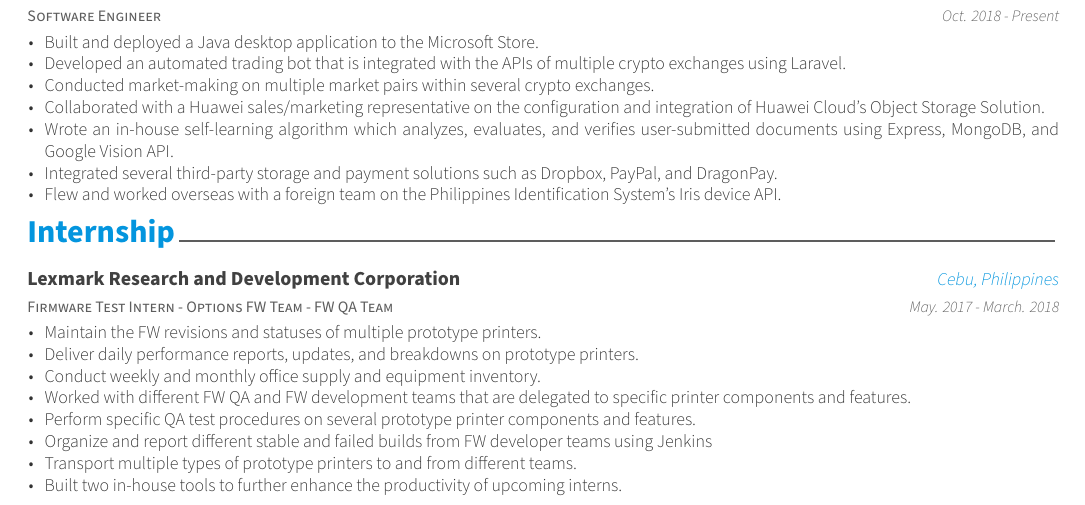
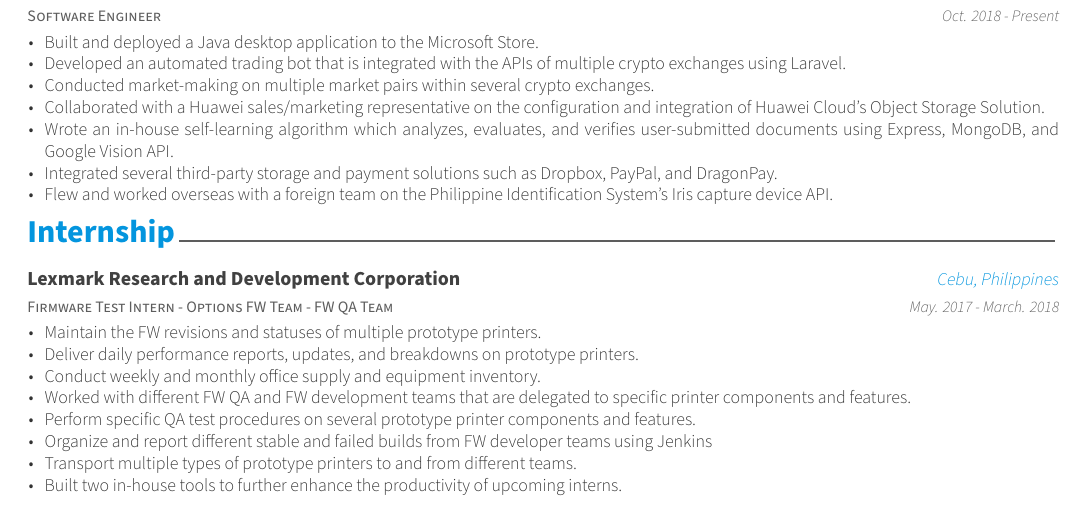
Before and after one commit to seanquijote/latex-resume, a LaTeX CV (resume.tex, which reads resume/experience.tex): part of the page, cut so that both start at the same text. Compiled offline with XeLaTeX.

Commit message:
Modify experience.tex

```diff
--- a/resume/experience.tex
+++ b/resume/experience.tex
@@ -23,7 +23,7 @@
         \item {Collaborated with a Huawei sales/marketing representative on the configuration and integration of Huawei Cloud's Object Storage Solution.}
         \item {Wrote an in-house self-learning algorithm which analyzes, evaluates, and verifies user-submitted documents using Express, MongoDB, and Google Vision API.}
         \item {Integrated several third-party storage and payment solutions such as Dropbox, PayPal, and DragonPay.}
-        \item {Flew and worked overseas with a foreign team on the Philippines Identification System's Iris device API.}
+        \item {Flew and worked overseas with a foreign team on the Philippine Identification System's Iris capture device API.}
       \end{cvitems}
     }
 %---------------------------------------------------------
```
